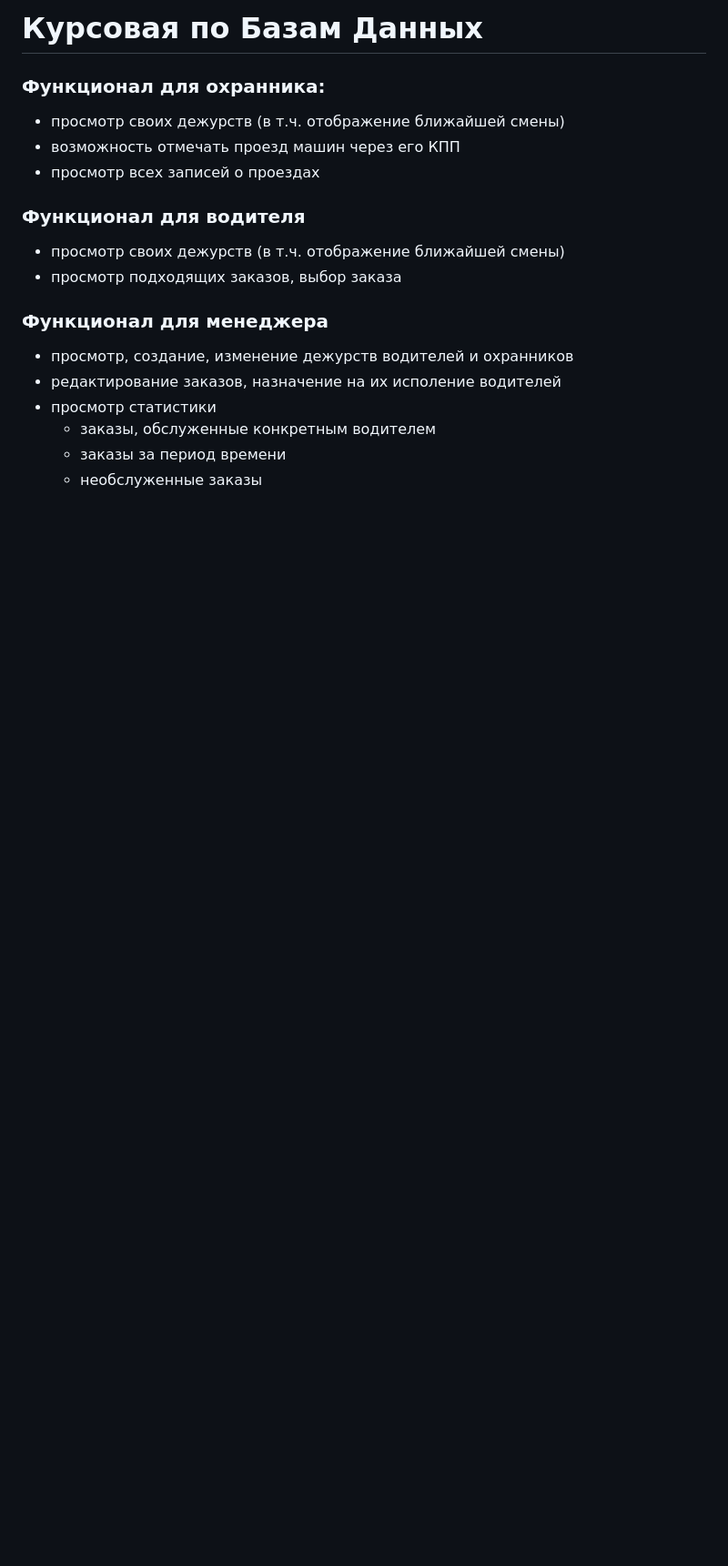
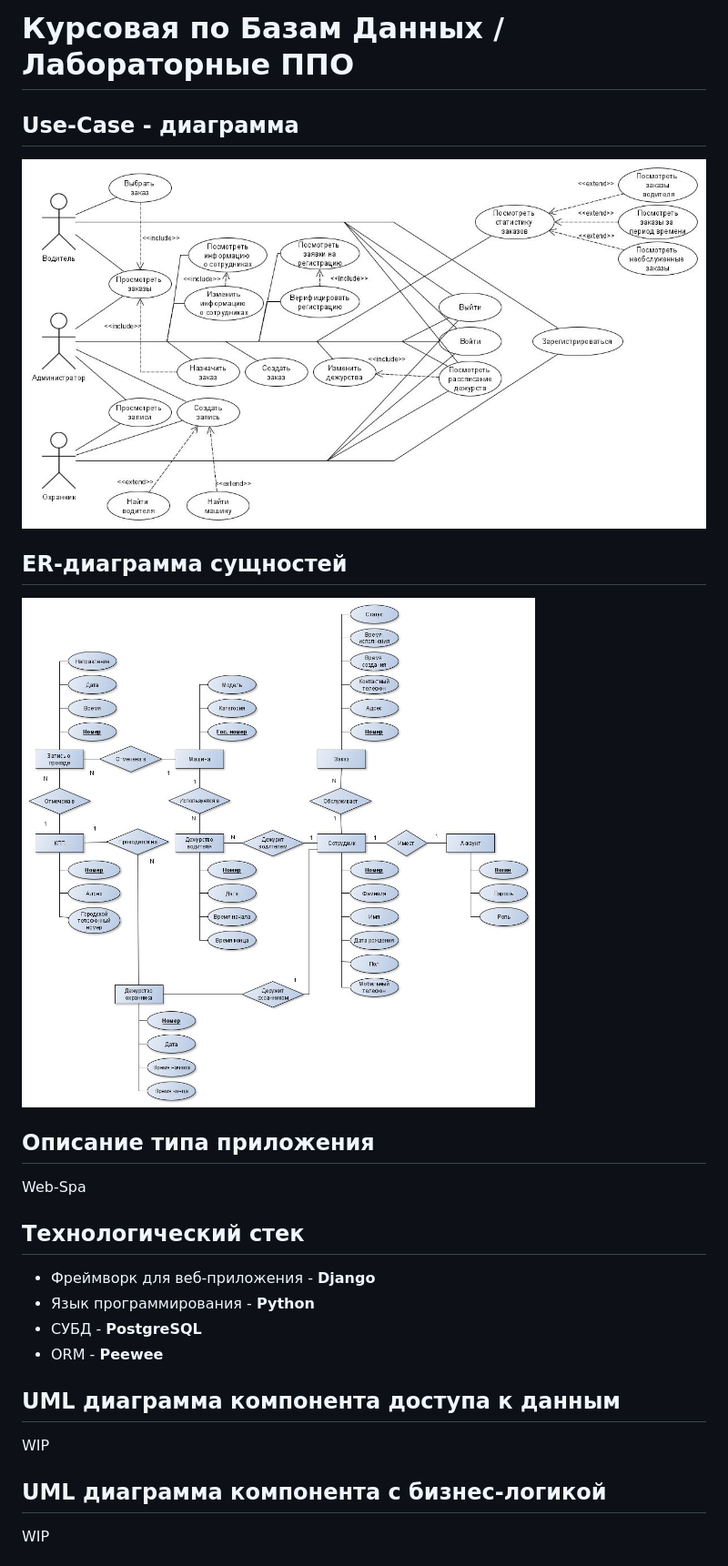
Before and after one commit to fairay/CourseDataBase, a Markdown page: README.md, the part around the change printed below. Shown: that part at 91% size. Rendered like a GitHub page; pictures changed too: docs/schemes/er.jpg (added), docs/schemes/use-case.jpg (added); blank space fills up the shorter version.

Commit message:
EDIT: readme

```diff
--- a/README.md
+++ b/README.md
@@ -1,18 +1,23 @@
-# Курсовая по Базам Данных
+# Курсовая по Базам Данных / Лабораторные ППО
 
-### Функционал для охранника:
-* просмотр своих дежурств (в т.ч. отображение ближайшей смены)
-* возможность отмечать проезд машин через его КПП
-* просмотр всех записей о проездах
+## Use-Case - диаграмма
+![image](docs/schemes/use-case.jpg)
 
-### Функционал для водителя
-* просмотр своих дежурств (в т.ч. отображение ближайшей смены)
-* просмотр подходящих заказов, выбор заказа
+## ER-диаграмма сущностей
+![image](docs/schemes/er.jpg)
 
-### Функционал для менеджера
-* просмотр, создание, изменение дежурств водителей и охранников
-* редактирование заказов, назначение на их исполение водителей
-* просмотр статистики
-  * заказы, обслуженные конкретным водителем
-  * заказы за период времени
-  * необслуженные заказы
+## Описание типа приложения
+Web-Spa
+
+## Технологический стек
+* Фреймворк для веб-приложения - **Django**
+* Язык программирования - **Python**
+* СУБД - **PostgreSQL**
+* ORM - **Peewee**
+
+## UML диаграмма компонента доступа к данным
+WIP
+
+## UML диаграмма компонента с бизнес-логикой
+WIP
+
```
Also changed, not shown: other parts of README.md (+8 -0 lines), docs/schemes/er_db.jpg (added), 8 other files.
